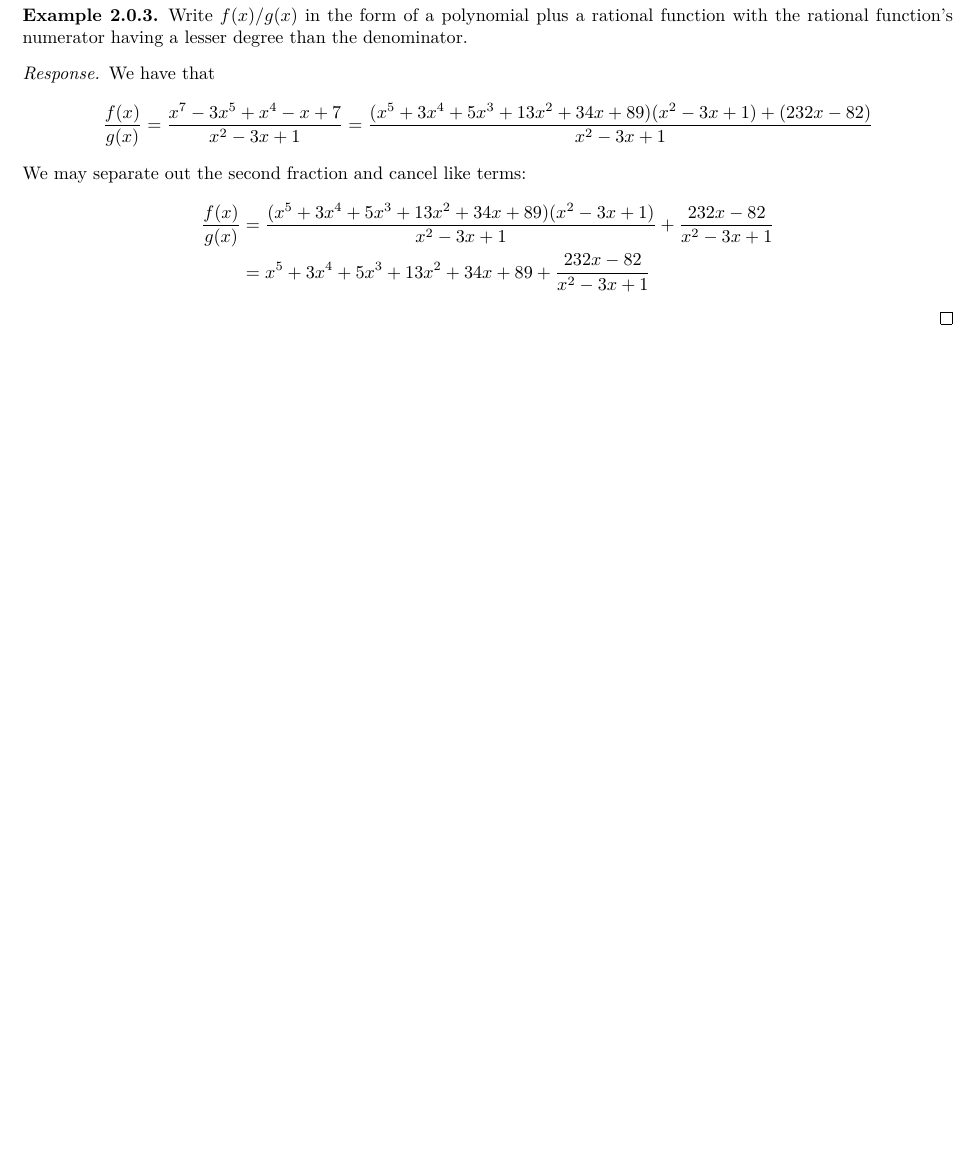
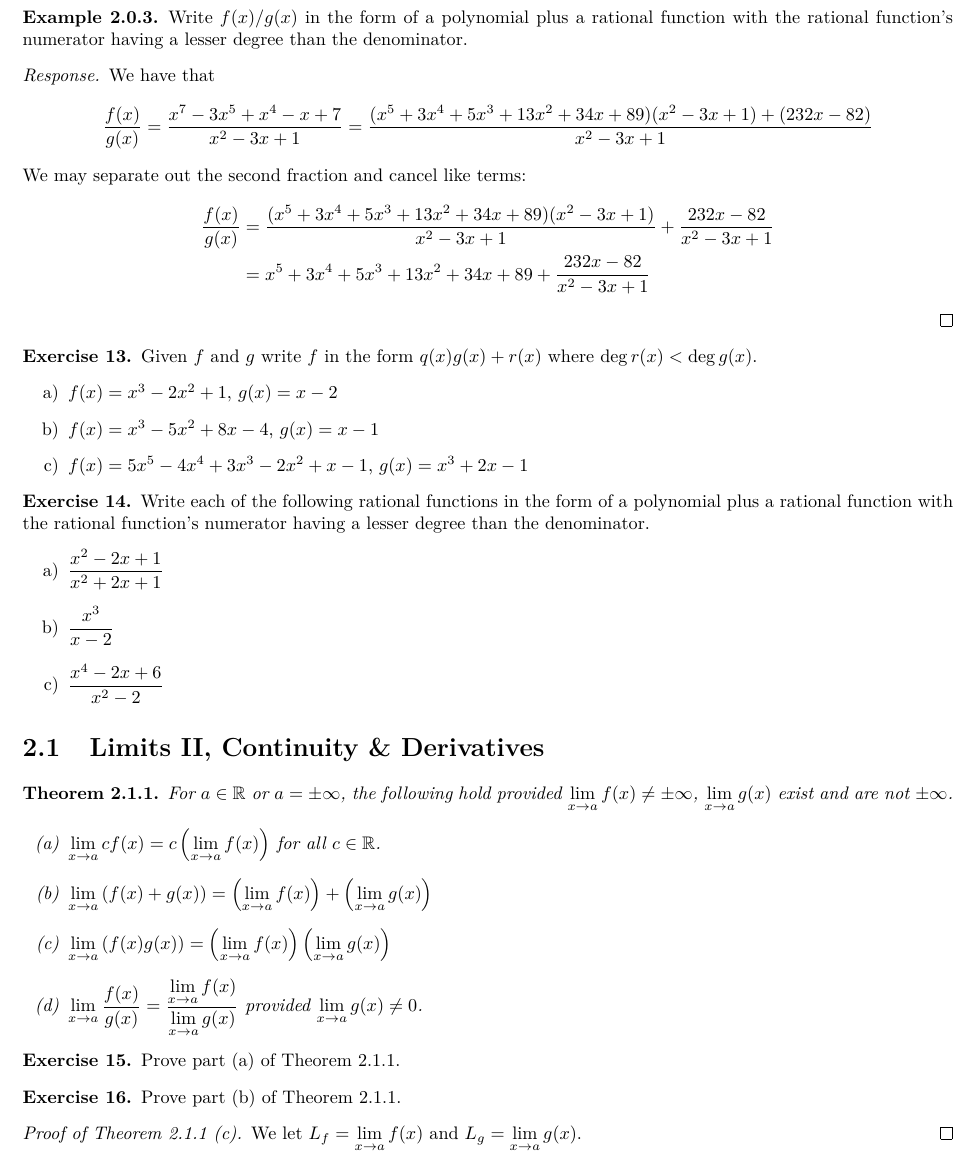
Before and after one commit to demarkd/1271.5, a LaTeX thesis (main.tex): part of page 10 of 10, cut so that both start at the same text, the shorter picture padded with empty space. Compiled offline with pdfLaTeX.

Commit message:
Committed by TeXstudio

```diff
--- a/main.tex
+++ b/main.tex
@@ -432,4 +432,40 @@ $$f(x)=(x^5+3x^4+5x^3+13x^2+34x+89)g(x)+(232x-82)$$\end{proof}
 	We may separate out the second fraction and cancel like terms:
 \begin{align*}\frac{f(x)}{g(x)}&=	\frac{(x^5+3x^4+5x^3+13x^2+34x+89)(x^2-3x+1)}{x^2-3x+1}+\frac{232x-82}{x^2-3x+1}\\&=x^5+3x^4+5x^3+13x^2+34x+89+\frac{232x-82}{x^2-3x+1}\end{align*}
 \end{proof}
+\begin{excs}
+	Given $f$ and $g$ write $f$ in the form $q(x)g(x)+r(x)$ where $\deg r(x)<\deg g(x)$.
+	\begin{enumerate}[label=\alph*)]
+		\item $f(x)=x^3-2x^2+1,$ $g(x)=x-2$
+		\item $f(x)=x^3-5x^2+8x-4$, $g(x)=x-1$
+		\item $f(x)=5x^5-4x^4+3x^3-2x^2+x-1$,  $g(x)=x^3+2x-1$
+
+	\end{enumerate}
+\end{excs}
+\begin{excs}
+	Write each of the following rational functions in the form of a polynomial plus a rational function with the rational function's numerator having a lesser degree than the denominator.
+	\begin{enumerate}[label=\alph*)]
+		\item $\dfrac{x^2-2x+1}{x^2+2x+1}$
+		\item $\dfrac{x^3}{x-2}$
+		\item $\dfrac{x^4-2x+6}{x^2-2}$
+	\end{enumerate}
+\end{excs}
+\section{Limits II, Continuity \& Derivatives}
+\begin{theorem}
+	For $a\in \RR$ or $a=\pm \infty$, the following hold provided $\dlim_{x\to a}f(x)\neq \pm \infty$, $\dlim_{x\to a} g(x)$ exist and are not $\pm \infty$.
+	\begin{enumerate}[label=(\alph*)]\label{limlinetc}
+\item $\dlim_{x\to a}cf(x)=c\left(\dlim_{x\to a}f(x)\right)$ for all $c\in \RR$.
+\item $\dlim_{x\to a}\left(f(x)+g(x)\right)=\left(\dlim_{x\to a}f(x)\right)+\left(\dlim_{x\to a}g(x)\right)$
+\item $\dlim_{x\to a} \left(f(x)g(x)\right)=\left(\dlim_{x\to a}f(x)\right)\left(\dlim_{x\to a}g(x)\right)$
+\item $\dlim_{x\to a}\dfrac{f(x)}{g(x)}=\dfrac{\dlim_{x\to a} f(x)}{\dlim_{x\to a}g(x)}$ provided $\dlim_{x\to a}g(x)\neq 0$.
+	\end{enumerate}\end{theorem}
+\begin{excs}
+	Prove part (a) of Theorem \ref{limlinetc}.
+\end{excs}
+\begin{excs}
+Prove part (b) of Theorem \ref{limlinetc}.
+\end{excs}
+\begin{proof}[Proof of Theorem \ref{limlinetc} (c)]
+	We let $L_f=\dlim_{x\to a}f(x)$ and $L_g=\dlim_{x\to a}g(x)$.
+\end{proof}
+
 \end{document}
```
Also changed, not shown: main.pdf, 3 other files.
